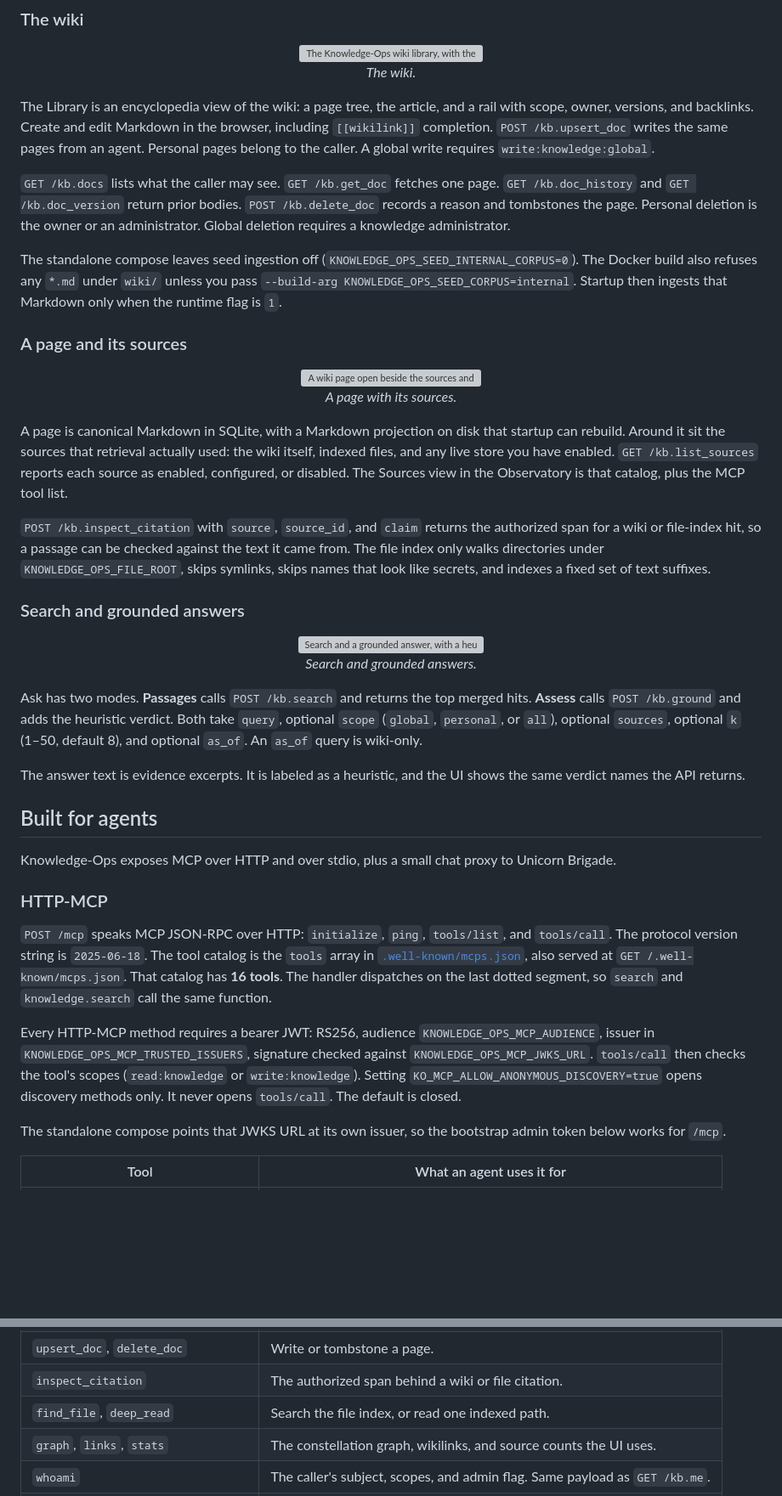
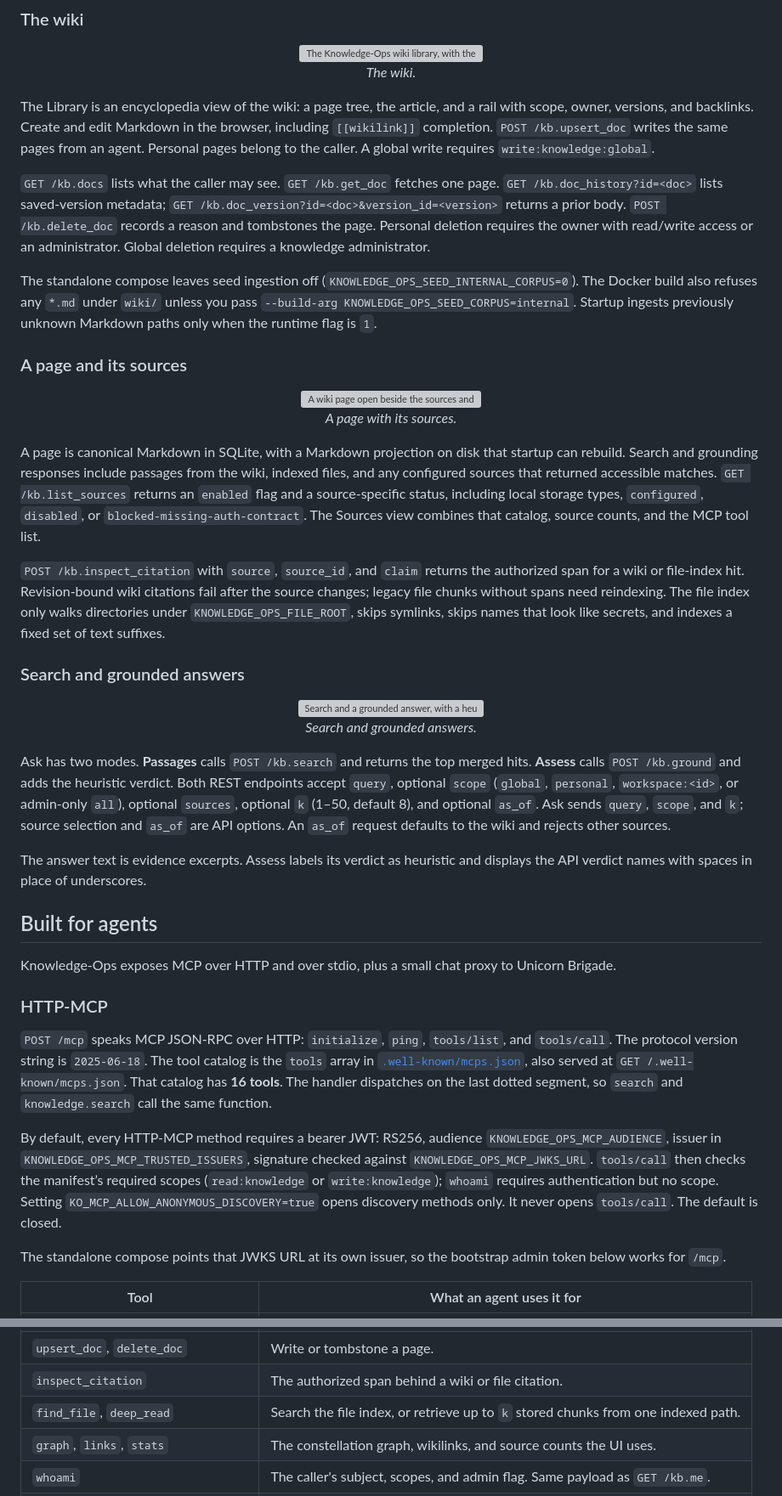
Before and after one commit to Unicorn-Commander/Knowledge-Ops, a Markdown page: README.md, 2 parts joined by grey strips. Shown at 85% size. Rendered like a GitHub page; blank space fills up the shorter version; grey boxes are pictures that could not be loaded.

Commit message:
docs(readme): fact-check against the code
Co-Authored-By: GPT-6 <noreply@openai.com>

```diff
--- a/README.md
+++ b/README.md
@@ -55,9 +55,9 @@ Automated grounding is a lexical heuristic. Each ground response sets `verificat
 
 The Library is an encyclopedia view of the wiki: a page tree, the article, and a rail with scope, owner, versions, and backlinks. Create and edit Markdown in the browser, including `[[wikilink]]` completion. `POST /kb.upsert_doc` writes the same pages from an agent. Personal pages belong to the caller. A global write requires `write:knowledge:global`.
 
-`GET /kb.docs` lists what the caller may see. `GET /kb.get_doc` fetches one page. `GET /kb.doc_history` and `GET /kb.doc_version` return prior bodies. `POST /kb.delete_doc` records a reason and tombstones the page. Personal deletion is the owner or an administrator. Global deletion requires a knowledge administrator.
+`GET /kb.docs` lists what the caller may see. `GET /kb.get_doc` fetches one page. `GET /kb.doc_history?id=<doc>` lists saved-version metadata; `GET /kb.doc_version?id=<doc>&version_id=<version>` returns a prior body. `POST /kb.delete_doc` records a reason and tombstones the page. Personal deletion requires the owner with read/write access or an administrator. Global deletion requires a knowledge administrator.
 
-The standalone compose leaves seed ingestion off (`KNOWLEDGE_OPS_SEED_INTERNAL_CORPUS=0`). The Docker build also refuses any `*.md` under `wiki/` unless you pass `--build-arg KNOWLEDGE_OPS_SEED_CORPUS=internal`. Startup then ingests that Markdown only when the runtime flag is `1`.
+The standalone compose leaves seed ingestion off (`KNOWLEDGE_OPS_SEED_INTERNAL_CORPUS=0`). The Docker build also refuses any `*.md` under `wiki/` unless you pass `--build-arg KNOWLEDGE_OPS_SEED_CORPUS=internal`. Startup ingests previously unknown Markdown paths only when the runtime flag is `1`.
 
 ### A page and its sources
 
@@ -67,9 +67,9 @@ The standalone compose leaves seed ingestion off (`KNOWLEDGE_OPS_SEED_INTERNAL_C
   <em>A page with its sources.</em>
 </p>
 
-A page is canonical Markdown in SQLite, with a Markdown projection on disk that startup can rebuild. Around it sit the sources that retrieval actually used: the wiki itself, indexed files, and any live store you have enabled. `GET /kb.list_sources` reports each source as enabled, configured, or disabled. The Sources view in the Observatory is that catalog, plus the MCP tool list.
+A page is canonical Markdown in SQLite, with a Markdown projection on disk that startup can rebuild. Search and grounding responses include passages from the wiki, indexed files, and any configured sources that returned accessible matches. `GET /kb.list_sources` returns an `enabled` flag and a source-specific status, including local storage types, `configured`, `disabled`, or `blocked-missing-auth-contract`. The Sources view combines that catalog, source counts, and the MCP tool list.
 
-`POST /kb.inspect_citation` with `source`, `source_id`, and `claim` returns the authorized span for a wiki or file-index hit, so a passage can be checked against the text it came from. The file index only walks directories under `KNOWLEDGE_OPS_FILE_ROOT`, skips symlinks, skips names that look like secrets, and indexes a fixed set of text suffixes.
+`POST /kb.inspect_citation` with `source`, `source_id`, and `claim` returns the authorized span for a wiki or file-index hit. Revision-bound wiki citations fail after the source changes; legacy file chunks without spans need reindexing. The file index only walks directories under `KNOWLEDGE_OPS_FILE_ROOT`, skips symlinks, skips names that look like secrets, and indexes a fixed set of text suffixes.
 
 ### Search and grounded answers
 
@@ -79,9 +79,9 @@ A page is canonical Markdown in SQLite, with a Markdown projection on disk that
   <em>Search and grounded answers.</em>
 </p>
 
-Ask has two modes. **Passages** calls `POST /kb.search` and returns the top merged hits. **Assess** calls `POST /kb.ground` and adds the heuristic verdict. Both take `query`, optional `scope` (`global`, `personal`, or `all`), optional `sources`, optional `k` (1–50, default 8), and optional `as_of`. An `as_of` query is wiki-only.
+Ask has two modes. **Passages** calls `POST /kb.search` and returns the top merged hits. **Assess** calls `POST /kb.ground` and adds the heuristic verdict. Both REST endpoints accept `query`, optional `scope` (`global`, `personal`, `workspace:<id>`, or admin-only `all`), optional `sources`, optional `k` (1–50, default 8), and optional `as_of`. Ask sends `query`, `scope`, and `k`; source selection and `as_of` are API options. An `as_of` request defaults to the wiki and rejects other sources.
 
-The answer text is evidence excerpts. It is labeled as a heuristic, and the UI shows the same verdict names the API returns.
+The answer text is evidence excerpts. Assess labels its verdict as heuristic and displays the API verdict names with spaces in place of underscores.
 
 ## Built for agents
 
@@ -91,7 +91,7 @@ Knowledge-Ops exposes MCP over HTTP and over stdio, plus a small chat proxy to U
 
 `POST /mcp` speaks MCP JSON-RPC over HTTP: `initialize`, `ping`, `tools/list`, and `tools/call`. The protocol version string is `2025-06-18`. The tool catalog is the `tools` array in [`.well-known/mcps.json`](.well-known/mcps.json), also served at `GET /.well-known/mcps.json`. That catalog has **16 tools**. The handler dispatches on the last dotted segment, so `search` and `knowledge.search` call the same function.
 
-Every HTTP-MCP method requires a bearer JWT: RS256, audience `KNOWLEDGE_OPS_MCP_AUDIENCE`, issuer in `KNOWLEDGE_OPS_MCP_TRUSTED_ISSUERS`, signature checked against `KNOWLEDGE_OPS_MCP_JWKS_URL`. `tools/call` then checks the tool's scopes (`read:knowledge` or `write:knowledge`). Setting `KO_MCP_ALLOW_ANONYMOUS_DISCOVERY=true` opens discovery methods only. It never opens `tools/call`. The default is closed.
+By default, every HTTP-MCP method requires a bearer JWT: RS256, audience `KNOWLEDGE_OPS_MCP_AUDIENCE`, issuer in `KNOWLEDGE_OPS_MCP_TRUSTED_ISSUERS`, signature checked against `KNOWLEDGE_OPS_MCP_JWKS_URL`. `tools/call` then checks the manifest’s required scopes (`read:knowledge` or `write:knowledge`); `whoami` requires authentication but no scope. Setting `KO_MCP_ALLOW_ANONYMOUS_DISCOVERY=true` opens discovery methods only. It never opens `tools/call`. The default is closed.
 
 The standalone compose points that JWKS URL at its own issuer, so the bootstrap admin token below works for `/mcp`.
 
@@ -103,7 +103,7 @@ The standalone compose points that JWKS URL at its own issuer, so the bootstrap
 | `get_doc`, `list_docs`, `doc_history` | Read the wiki the caller is allowed to see. |
 | `upsert_doc`, `delete_doc` | Write or tombstone a page. |
 | `inspect_citation` | The authorized span behind a wiki or file citation. |
-| `find_file`, `deep_read` | Search the file index, or read one indexed path. |
+| `find_file`, `deep_read` | Search the file index, or retrieve up to `k` stored chunks from one indexed path. |
 | `graph`, `links`, `stats` | The constellation graph, wikilinks, and source counts the UI uses. |
 | `whoami` | The caller's subject, scopes, and admin flag. Same payload as `GET /kb.me`. |
 | `record_metric` | Append a named timeseries point. |
```
Also changed, not shown: other parts of README.md (+22 -17 lines).
